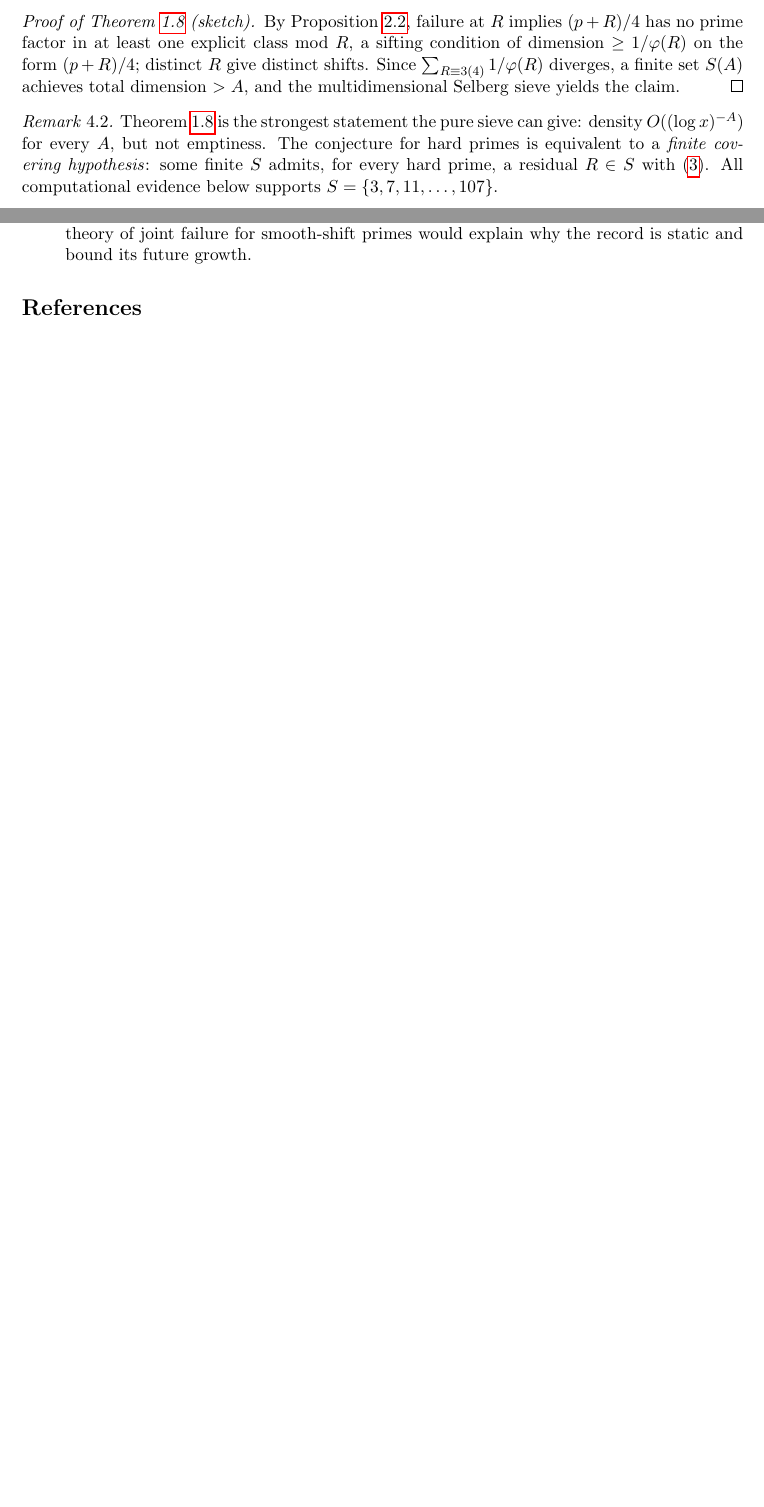
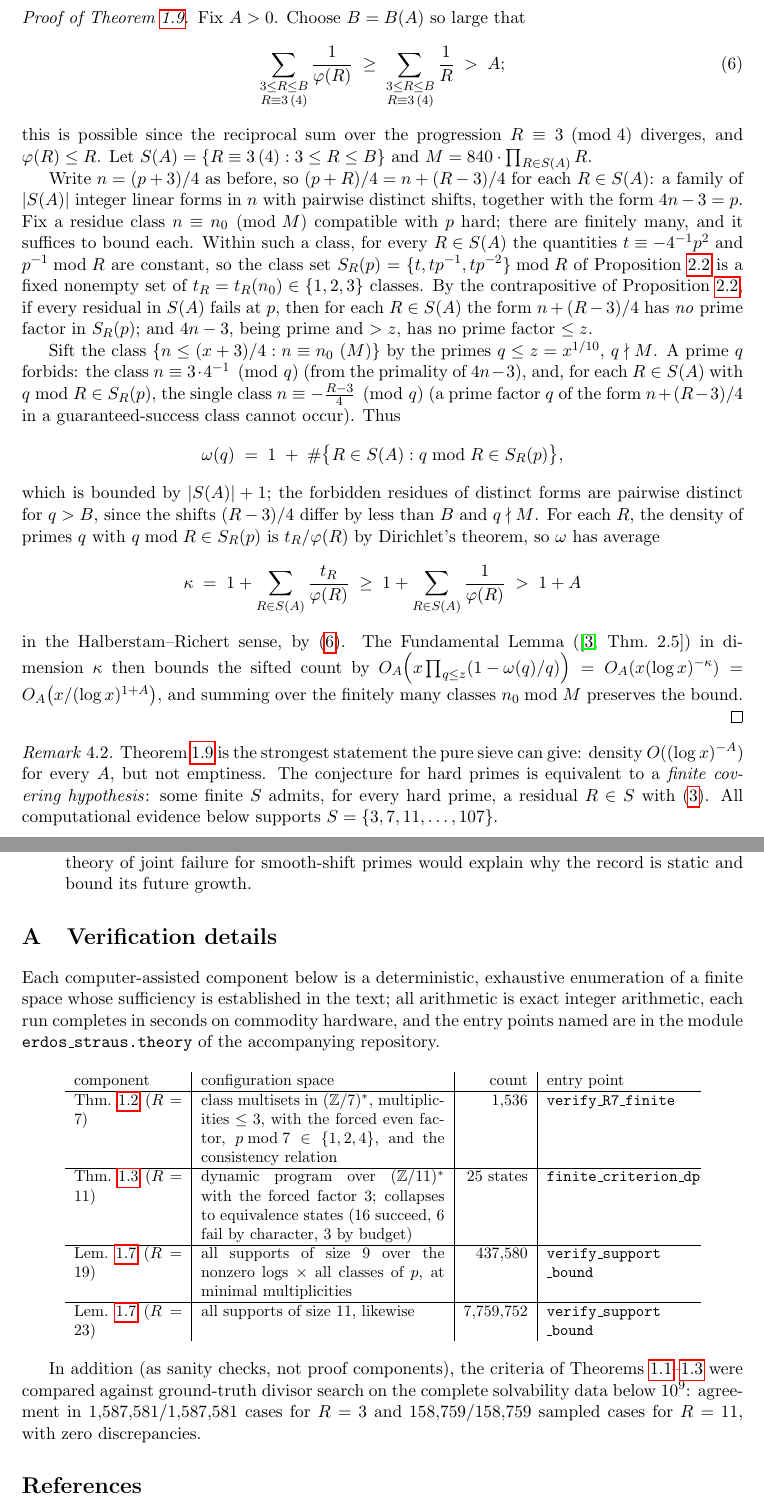
Before and after one commit to jeffmhopkins/Erd-s-Straus-attack, a LaTeX paper (paper/erdos_straus_residuals.tex): two parts of pages 6 and 8 of 8 before the commit and two parts of pages 7 and 9 of 10 after it, joined at a grey line, cut at the place of the change, the shorter picture padded with empty space. Compiled offline with pdfLaTeX.

Commit message:
Address referee-caution points: verification status, branch remark, full Theorem D proof
Three changes to the paper, per review of the draft:

1. Computer-assisted components made explicit proof-status (new Remark
   after the main theorems): the exhaustive checks behind Theorems A'/A''
   and Lemma S are parts of the respective proofs - deterministic finite
   enumerations whose sufficiency is proved in advance - with a new
   Appendix A recording configuration spaces, exact counts, and code
   entry points, and separating the proof components from the
   sanity-check comparisons against ground truth.

2. Branch bookkeeping in the chain theorem: explicit sentences that the
   Type-II branch at 11 (dimension 13/5) and its crossings (dimension
   31/10) are lower-order; the bound is the maximum of branch exponents.

3. Theorem D (general density reduction) upgraded from sketch to full
   proof: explicit choice of B via divergence of sum 1/phi(R) over
   R = 3 mod 4; fixed congruence class mod M; precise sifting function
   omega(q) = 1 + #{R : q mod R in S_R(p)} with distinctness of
   forbidden residues for q > B; Dirichlet average kappa > 1 + A;
   Fundamental Lemma in dimension kappa.

Also fixed overfull hboxes (appendix table, expected-counts list).
Compiles clean, 10 pages; 43 tests pass.

Co-Authored-By: Claude Opus 4.8 <noreply@anthropic.com>
Claude-Session: https://claude.ai/code/session_01HncS2oB4o9BKLmPdeqjGBK

```diff
--- a/paper/erdos_straus_residuals.tex
+++ b/paper/erdos_straus_residuals.tex
@@ -427,13 +448,60 @@ concrete instantiation of Theorem~\ref{thm:D} with explicit, verified
 constants.
 \end{remark}
 
-\begin{proof}[Proof of Theorem \ref{thm:D} (sketch)]
-By Proposition~\ref{prop:succ}, failure at $R$ implies $(p+R)/4$ has no
-prime factor in at least one explicit class mod $R$, a sifting condition
-of dimension $\ge 1/\varphi(R)$ on the form $(p+R)/4$; distinct $R$ give
-distinct shifts. Since $\sum_{R \equiv 3 (4)} 1/\varphi(R)$ diverges, a
-finite set $S(A)$ achieves total dimension $> A$, and the
-multidimensional Selberg sieve yields the claim.
+\begin{proof}[Proof of Theorem \ref{thm:D}]
+Fix $A > 0$. Choose $B = B(A)$ so large that
+\begin{equation}\label{eq:divergence}
+  \sum_{\substack{3 \le R \le B \\ R \equiv 3 \, (4)}} \frac{1}{\varphi(R)}
+  \;\ge\; \sum_{\substack{3 \le R \le B \\ R \equiv 3 \, (4)}} \frac{1}{R}
+  \;>\; A;
+\end{equation}
+this is possible since the reciprocal sum over the progression
+$R \equiv 3 \pmod 4$ diverges, and $\varphi(R) \le R$. Let
+$S(A) = \{R \equiv 3 \, (4) : 3 \le R \le B\}$ and
+$M = 840 \cdot \prod_{R \in S(A)} R$.
+
+Write $n = (p+3)/4$ as before, so $(p+R)/4 = n + (R-3)/4$ for each
+$R \in S(A)$: a family of $|S(A)|$ integer linear forms in $n$ with
+pairwise distinct shifts, together with the form $4n - 3 = p$. Fix a
+residue class $n \equiv n_0 \pmod M$ compatible with $p$ hard; there are
+finitely many, and it suffices to bound each. Within such a class, for
+every $R \in S(A)$ the quantities $t \equiv -4^{-1}p^2$ and
+$p^{-1} \bmod R$ are constant, so the class set
+$S_R(p) = \{t, tp^{-1}, tp^{-2}\} \bmod R$ of
+Proposition~\ref{prop:succ} is a fixed nonempty set of
+$t_R = t_R(n_0) \in \{1, 2, 3\}$ classes. By the contrapositive of
+Proposition~\ref{prop:succ}, if every residual in $S(A)$ fails at $p$,
+then for each $R \in S(A)$ the form $n + (R-3)/4$ has \emph{no} prime
+factor in $S_R(p)$; and $4n - 3$, being prime and $> z$, has no prime
+factor $\le z$.
+
+Sift the class $\{n \le (x+3)/4 : n \equiv n_0 \ (M)\}$ by the primes
+$q \le z = x^{1/10}$, $q \nmid M$. A prime $q$ forbids: the class
+$n \equiv 3 \cdot 4^{-1} \pmod q$ (from the primality of $4n - 3$), and,
+for each $R \in S(A)$ with $q \bmod R \in S_R(p)$, the single class
+$n \equiv -\tfrac{R-3}{4} \pmod q$ (a prime factor $q$ of the form
+$n + (R-3)/4$ in a guaranteed-success class cannot occur). Thus
+\[
+  \omega(q) \;=\; 1 \;+\;
+  \#\bigl\{R \in S(A) : q \bmod R \in S_R(p)\bigr\},
+\]
+which is bounded by $|S(A)| + 1$; the forbidden residues of distinct
+forms are pairwise distinct for $q > B$, since the shifts $(R-3)/4$
+differ by less than $B$ and $q \nmid M$. For each $R$, the density of
+primes $q$ with $q \bmod R \in S_R(p)$ is $t_R/\varphi(R)$ by
+Dirichlet's theorem, so $\omega$ has average
+\[
+  \kappa \;=\; 1 + \sum_{R \in S(A)} \frac{t_R}{\varphi(R)}
+  \;\ge\; 1 + \sum_{R \in S(A)} \frac{1}{\varphi(R)} \;>\; 1 + A
+\]
+in the Halberstam--Richert sense, by \eqref{eq:divergence}. The
+Fundamental Lemma (\cite[Thm.~2.5]{HalberstamRichert}) in dimension
+$\kappa$ then bounds the sifted count by
+$O_{A}\!\left(x \prod_{q \le z}(1 - \omega(q)/q)\right)
+ = O_A\!\left(x (\log x)^{-\kappa}\right)
+ = O_A\!\left(x/(\log x)^{1+A}\right)$,
+and summing over the finitely many classes $n_0 \bmod M$ preserves the
+bound.
 \end{proof}
 
 \begin{remark}
@@ -542,6 +611,47 @@ $\varphi(R)$ grows harder while the character dichotomy stays binary.
   would explain why the record is static and bound its future growth.
 \end{enumerate}
 
+\appendix
+
+\section{Verification details}\label{app:verif}
+
+Each computer-assisted component below is a deterministic, exhaustive
+enumeration of a finite space whose sufficiency is established in the
+text; all arithmetic is exact integer arithmetic, each run completes in
+seconds on commodity hardware, and the entry points named are in the
+module \texttt{erdos\_straus.theory} of the accompanying repository.
+
+\begin{center}
+\small
+\begin{tabular}{p{2.4cm}|p{5.4cm}|r|p{3.2cm}}
+component & configuration space & count & entry point \\ \hline
+Thm.~\ref{thm:Ap} ($R=7$) &
+class multisets in $(\mathbb{Z}/7)^*$, multiplicities $\le 3$, with the
+forced even factor, $p \bmod 7 \in \{1,2,4\}$, and the consistency
+relation & $1{,}536$ &
+\texttt{verify\_R7\_finite} \\ \hline
+Thm.~\ref{thm:App} ($R=11$) &
+dynamic program over $(\mathbb{Z}/11)^*$ with the forced factor $3$;
+collapses to equivalence states ($16$ succeed, $6$ fail by character,
+$3$ by budget) & $25$ states &
+\texttt{finite\_criterion\_dp} \\ \hline
+Lem.~\ref{lem:S} ($R=19$) &
+all supports of size $9$ over the nonzero logs $\times$ all classes of
+$p$, at minimal multiplicities & $437{,}580$ &
+\texttt{verify\_support}\newline\texttt{\_bound} \\ \hline
+Lem.~\ref{lem:S} ($R=23$) &
+all supports of size $11$, likewise & $7{,}759{,}752$ &
+\texttt{verify\_support}\newline\texttt{\_bound} \\
+\end{tabular}
+\end{center}
+
+In addition (as sanity checks, not proof components), the criteria of
+Theorems~\ref{thm:A}--\ref{thm:App} were compared against ground-truth
+divisor search on the complete solvability data below $10^9$: agreement
+in $1{,}587{,}581/1{,}587{,}581$ cases for $R = 3$ and
+$158{,}759/158{,}759$ sampled cases for $R = 11$, with zero
+discrepancies.
+
 \begin{thebibliography}{9}
 
 \bibitem{ElsholtzTao}
```
Also changed, not shown: paper/erdos_straus_residuals.pdf, paper/erdos_straus_residuals.tex (30 more changed lines).
